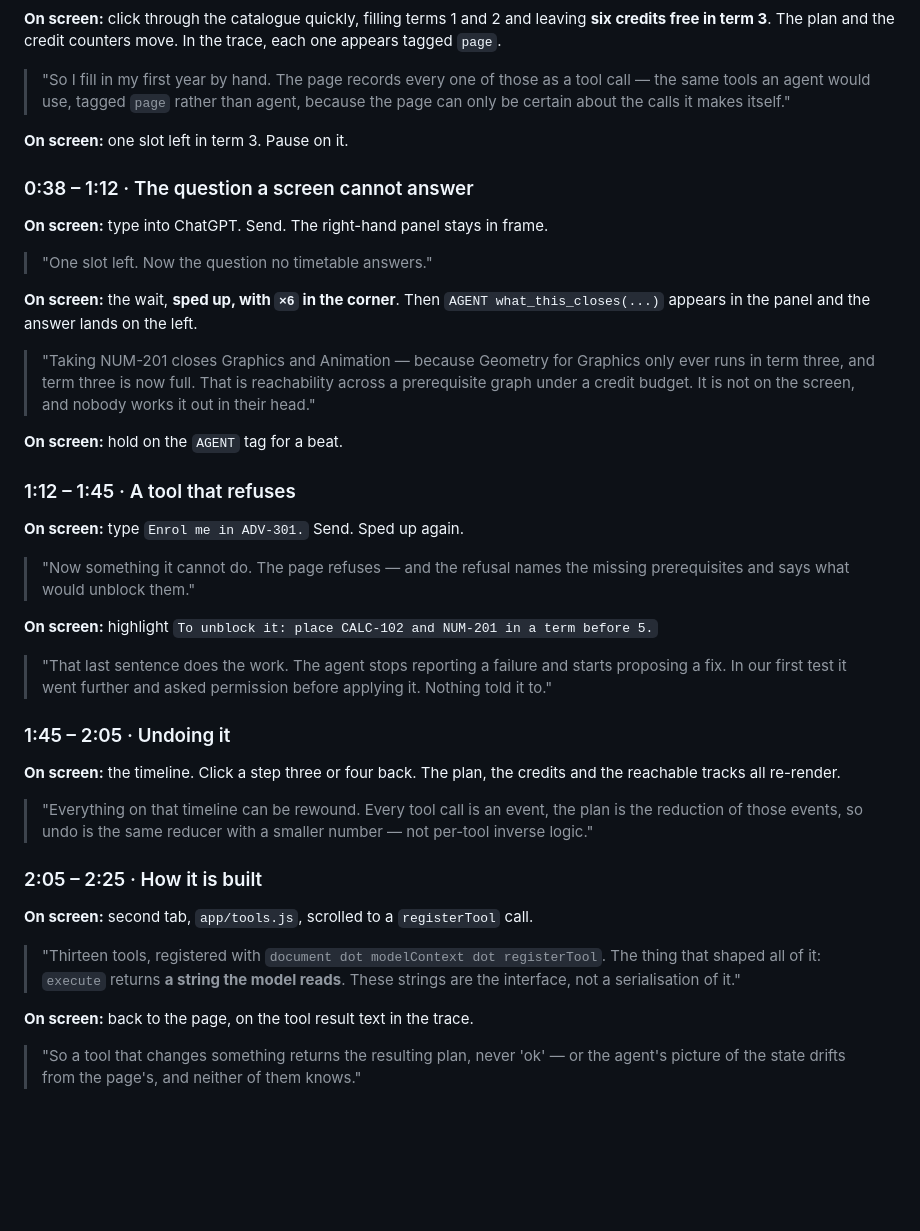
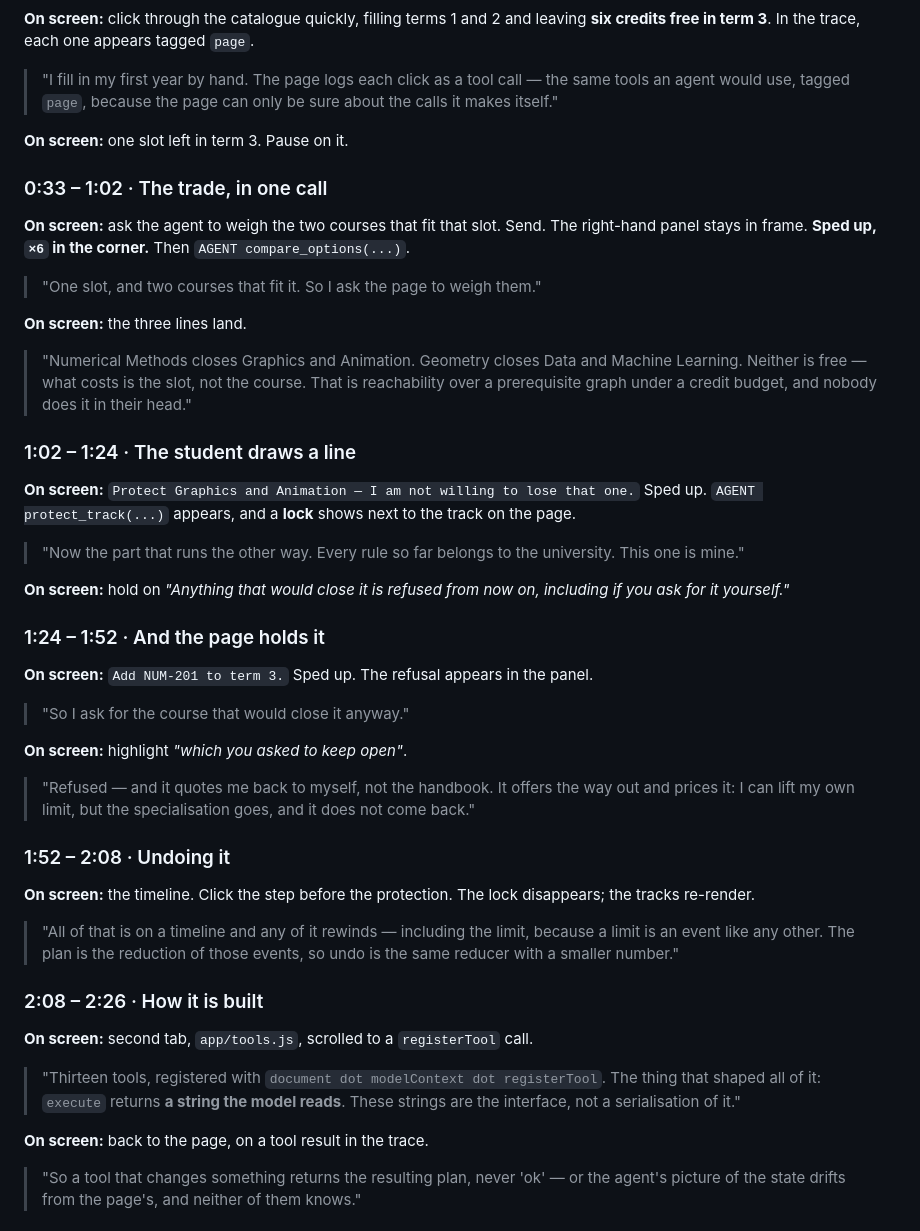
Before and after one commit to hvaler/cursus, a Markdown page: demo/SCRIPT.md, the part around one of its changes. Drawn GitHub-style; blank space fills up the shorter version.

```diff
--- a/demo/SCRIPT.md
+++ b/demo/SCRIPT.md
@@ -84,60 +90,66 @@ tool was named. The unprompted choice is already on record from the Chrome run i
 
 **On screen:** click through the catalogue quickly, filling terms 1 and 2 and leaving **six credits
-free in term 3**. The plan and the credit counters move. In the trace, each one appears tagged
-`page`.
+free in term 3**. In the trace, each one appears tagged `page`.
 
-> "So I fill in my first year by hand. The page records every one of those as a tool call — the
-> same tools an agent would use, tagged `page` rather than agent, because the page can only be
-> certain about the calls it makes itself."
+> "I fill in my first year by hand. The page logs each click as a tool call — the same tools an
+> agent would use, tagged `page`, because the page can only be sure about the calls it makes
+> itself."
 
 **On screen:** one slot left in term 3. Pause on it.
 
-### 0:38 – 1:12 · The question a screen cannot answer
+### 0:33 – 1:02 · The trade, in one call
 
-**On screen:** type into ChatGPT. Send. The right-hand panel stays in frame.
+**On screen:** ask the agent to weigh the two courses that fit that slot. Send. The right-hand panel
+stays in frame. **Sped up, `×6` in the corner.** Then `AGENT compare_options(...)`.
 
-> "One slot left. Now the question no timetable answers."
+> "One slot, and two courses that fit it. So I ask the page to weigh them."
 
-**On screen:** the wait, **sped up, with `×6` in the corner**. Then `AGENT what_this_closes(...)`
-appears in the panel and the answer lands on the left.
+**On screen:** the three lines land.
 
-> "Taking NUM-201 closes Graphics and Animation — because Geometry for Graphics only ever runs in
-> term three, and term three is now full. That is reachability across a prerequisite graph under a
-> credit budget. It is not on the screen, and nobody works it out in their head."
+> "Numerical Methods closes Graphics and Animation. Geometry closes Data and Machine Learning.
+> Neither is free — what costs is the slot, not the course. That is reachability over a
+> prerequisite graph under a credit budget, and nobody does it in their head."
 
-**On screen:** hold on the `AGENT` tag for a beat.
+### 1:02 – 1:24 · The student draws a line
 
-### 1:12 – 1:45 · A tool that refuses
+**On screen:** `Protect Graphics and Animation — I am not willing to lose that one.` Sped up.
+`AGENT protect_track(...)` appears, and a **lock** shows next to the track on the page.
 
-**On screen:** type `Enrol me in ADV-301.` Send. Sped up again.
+> "Now the part that runs the other way. Every rule so far belongs to the university. This one is
+> mine."
 
-> "Now something it cannot do. The page refuses — and the refusal names the missing prerequisites
-> and says what would unblock them."
+**On screen:** hold on *"Anything that would close it is refused from now on, including if you ask
+for it yourself."*
 
-**On screen:** highlight `To unblock it: place CALC-102 and NUM-201 in a term before 5.`
+### 1:24 – 1:52 · And the page holds it
 
-> "That last sentence does the work. The agent stops reporting a failure and starts proposing a
-> fix. In our first test it went further and asked permission before applying it. Nothing told it
-> to."
+**On screen:** `Add NUM-201 to term 3.` Sped up. The refusal appears in the panel.
 
-### 1:45 – 2:05 · Undoing it
+> "So I ask for the course that would close it anyway."
 
-**On screen:** the timeline. Click a step three or four back. The plan, the credits and the
-reachable tracks all re-render.
+**On screen:** highlight *"which you asked to keep open"*.
 
-> "Everything on that timeline can be rewound. Every tool call is an event, the plan is the
-> reduction of those events, so undo is the same reducer with a smaller number — not per-tool
-> inverse logic."
+> "Refused — and it quotes me back to myself, not the handbook. It offers the way out and prices
+> it: I can lift my own limit, but the specialisation goes, and it does not come back."
 
-### 2:05 – 2:25 · How it is built
+### 1:52 – 2:08 · Undoing it
+
+**On screen:** the timeline. Click the step before the protection. The lock disappears; the tracks
+re-render.
+
+> "All of that is on a timeline and any of it rewinds — including the limit, because a limit is an
+> event like any other. The plan is the reduction of those events, so undo is the same reducer
+> with a smaller number."
+
+### 2:08 – 2:26 · How it is built
 
 **On screen:** second tab, `app/tools.js`, scrolled to a `registerTool` call.
 
-> "Thirteen tools, registered with `document dot modelContext dot registerTool`. The thing that shaped
-> all of it: `execute` returns **a string the model reads**. These strings are the interface, not a
-> serialisation of it."
+> "Thirteen tools, registered with `document dot modelContext dot registerTool`. The thing that
+> shaped all of it: `execute` returns **a string the model reads**. These strings are the interface,
+> not a serialisation of it."
 
-**On screen:** back to the page, on the tool result text in the trace.
+**On screen:** back to the page, on a tool result in the trace.
 
 > "So a tool that changes something returns the resulting plan, never 'ok' — or the agent's picture
 > of the state drifts from the page's, and neither of them knows."
```
Also changed, not shown: other parts of demo/SCRIPT.md (+53 -43 lines), demo/CHECKLIST.md (+43 -26 lines).
